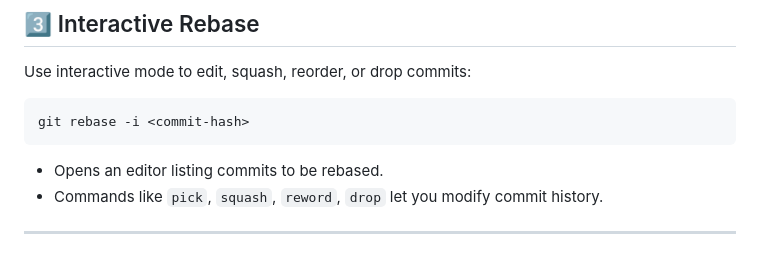
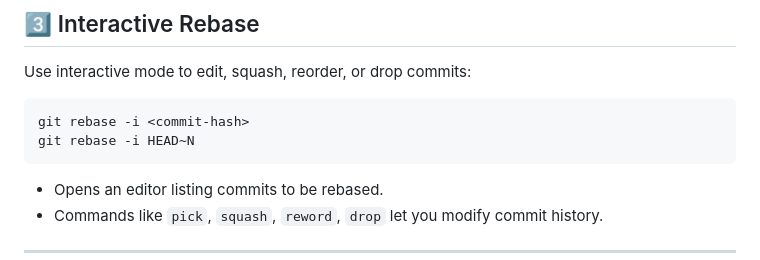
Before and after one commit to RayhanaAkterDev/frontend-core-foundations, a Markdown page: 04-git-and-github/11-git-rebase.md, the part around the change. Drawn GitHub-style.

Commit message:
feat(git-github/11-rebase): update Git rebase guide with interactive commands

````diff
--- a/04-git-and-github/11-git-rebase.md
+++ b/04-git-and-github/11-git-rebase.md
@@ -33,6 +33,7 @@ Use interactive mode to edit, squash, reorder, or drop commits:
 
 ```bash
 git rebase -i <commit-hash>
+git rebase -i HEAD~N
 ```
 
 - Opens an editor listing commits to be rebased.
````
